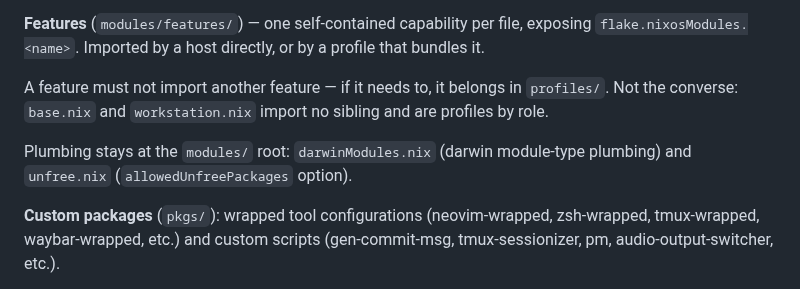
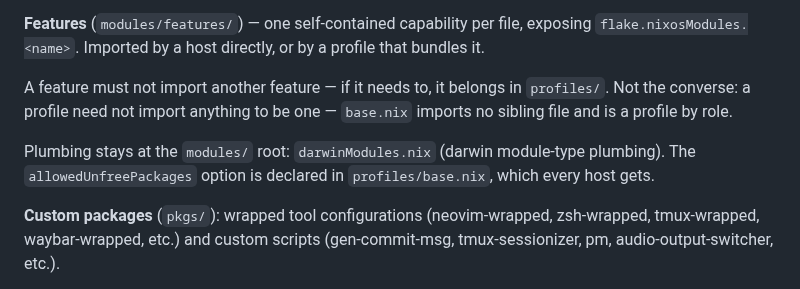
Before and after one commit to etrobert/setup, a Markdown page: CLAUDE.md, the part around the change. Drawn GitHub-style.

Commit message:
docs(claude): drop unfree.nix from the module layout
The previous commit deleted `modules/unfree.nix` and moved the
`allowedUnfreePackages` option into `profiles/base.nix`, so the layout section
described a file that no longer exists. The neighbouring sentence also claimed
`workstation.nix` imports no sibling, which stopped being true once it took on
the `nix-index` feature; it now makes the point with `base.nix` alone.

This commit also corrects the rationale recorded in the previous commit message
for why tower's and leod's toplevel drvPaths move. That message argued the
reorder was safe because a collision between equal-priority paths would fail the
build. It would not: NixOS sets `ignoreCollisions = true` for `system.path`
(nixpkgs `nixos/modules/config/system-path.nix`, confirmed in the derivation's
own `structuredAttrs`), so `buildEnv` only warns and keeps the first-processed
package — the winner is decided purely by input order, which is exactly what
this change perturbs. The real evidence is empirical: the built `system-path`
outputs are byte-identical across the two store paths on both hosts —
tower `sha256-I/jR5pIW6XBCqYLtLjuJ99vwXNXcyANXCvySRWNTLc0=` (narSize 6267160),
leod `sha256-QG9O6weR631QDG0xlKqH7Vzclin4fbMrohktXqrsG50=` (narSize 6131136) —
and each host's three real collisions keep the same winner (`bin/bash`,
`bin/sh` → bash-wrapped on both; `bin/ntfy` → ntfy-wrapped on tower;
`bin/hypridle` → hypridle-wrapped on leod).

Co-Authored-By: Claude Opus 5 <noreply@anthropic.com>

```diff
--- a/CLAUDE.md
+++ b/CLAUDE.md
@@ -44,11 +44,12 @@ exposing `flake.nixosModules.<name>`. Imported by a host directly, or by a
 profile that bundles it.
 
 A feature must not import another feature — if it needs to, it belongs in
-`profiles/`. Not the converse: `base.nix` and `workstation.nix` import no
-sibling and are profiles by role.
+`profiles/`. Not the converse: a profile need not import anything to be one —
+`base.nix` imports no sibling file and is a profile by role.
 
 Plumbing stays at the `modules/` root: `darwinModules.nix` (darwin module-type
-plumbing) and `unfree.nix` (`allowedUnfreePackages` option).
+plumbing). The `allowedUnfreePackages` option is declared in
+`profiles/base.nix`, which every host gets.
 
 **Custom packages** (`pkgs/`): wrapped tool configurations (neovim-wrapped,
 zsh-wrapped, tmux-wrapped, waybar-wrapped, etc.) and custom scripts
```
